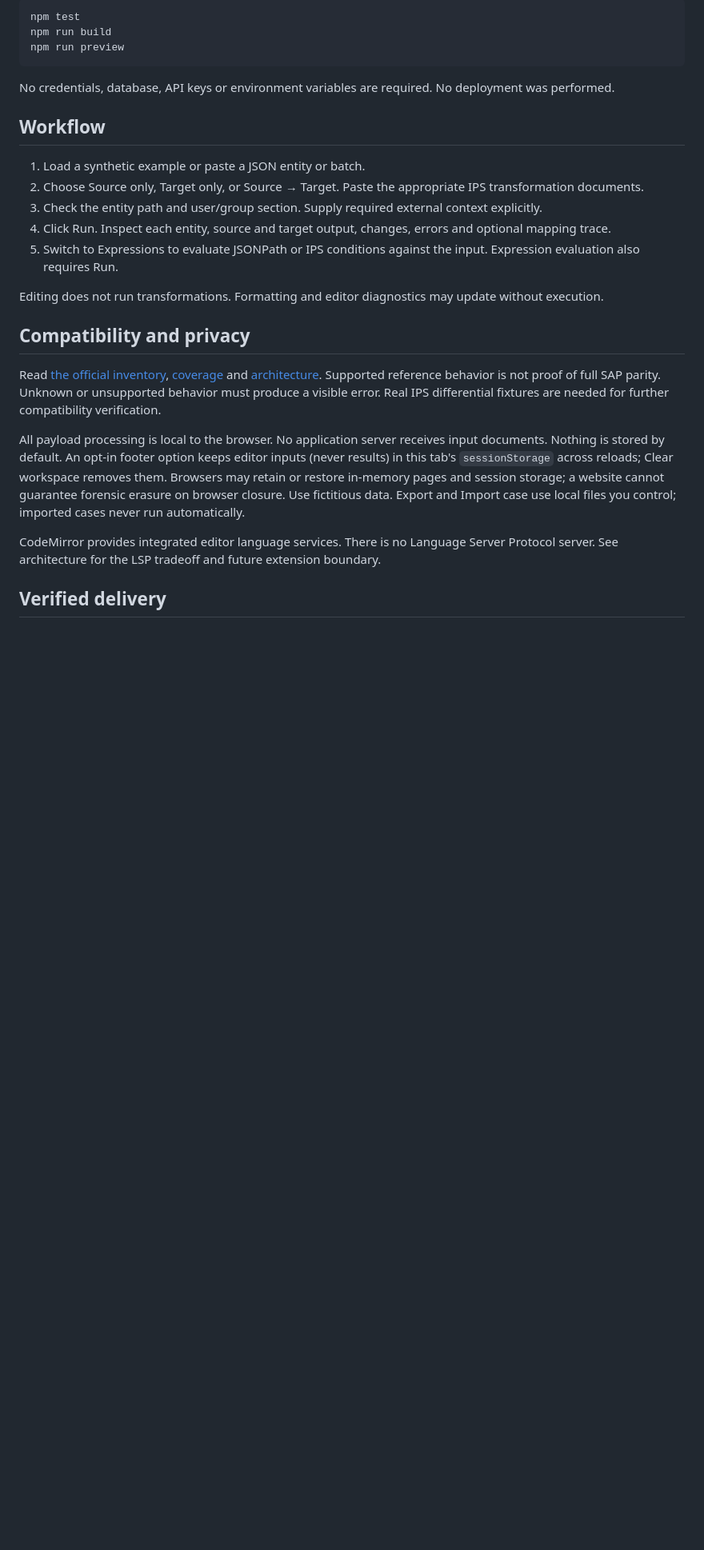
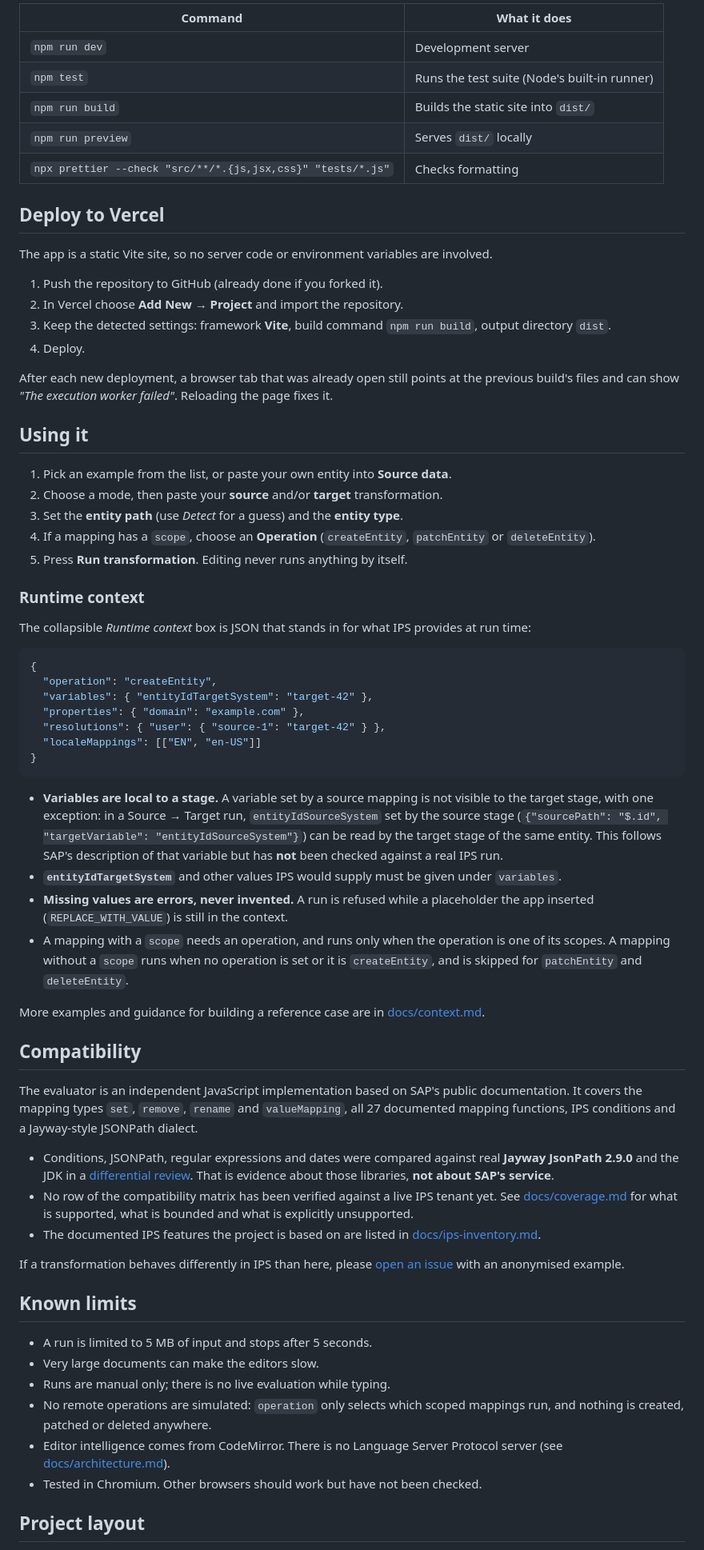
Before and after one commit to 19jmrs/sap-ips-playground, a Markdown page: README.md, the part around one of its changes. Shown at 80% size. Drawn GitHub-style; blank space fills up the shorter version.

````diff
--- a/README.md
+++ b/README.md
@@ -16,29 +35,70 @@ Open the Local URL printed by Vite (normally http://127.0.0.1:5173). To produce
 
-```powershell
-npm test
-npm run build
-npm run preview
+| Command | What it does |
+| --- | --- |
+| `npm run dev` | Development server |
+| `npm test` | Runs the test suite (Node's built-in runner) |
+| `npm run build` | Builds the static site into `dist/` |
+| `npm run preview` | Serves `dist/` locally |
+| `npx prettier --check "src/**/*.{js,jsx,css}" "tests/*.js"` | Checks formatting |
+
+## Deploy to Vercel
+
+The app is a static Vite site, so no server code or environment variables are involved.
+
+1. Push the repository to GitHub (already done if you forked it).
+2. In Vercel choose **Add New → Project** and import the repository.
+3. Keep the detected settings: framework **Vite**, build command `npm run build`, output directory `dist`.
+4. Deploy.
+
+After each new deployment, a browser tab that was already open still points at the previous build's files and can show *"The execution worker failed"*. Reloading the page fixes it.
+
+## Using it
+
+1. Pick an example from the list, or paste your own entity into **Source data**.
+2. Choose a mode, then paste your **source** and/or **target** transformation.
+3. Set the **entity path** (use *Detect* for a guess) and the **entity type**.
+4. If a mapping has a `scope`, choose an **Operation** (`createEntity`, `patchEntity` or `deleteEntity`).
+5. Press **Run transformation**. Editing never runs anything by itself.
+
+### Runtime context
+
+The collapsible *Runtime context* box is JSON that stands in for what IPS provides at run time:
+
+```json
+{
+  "operation": "createEntity",
+  "variables": { "entityIdTargetSystem": "target-42" },
+  "properties": { "domain": "example.com" },
+  "resolutions": { "user": { "source-1": "target-42" } },
+  "localeMappings": [["EN", "en-US"]]
+}
 ```
 
-No credentials, database, API keys or environment variables are required. No deployment was performed.
+- **Variables are local to a stage.** A variable set by a source mapping is not visible to the target stage, with one exception: in a Source → Target run, `entityIdSourceSystem` set by the source stage (`{"sourcePath": "$.id", "targetVariable": "entityIdSourceSystem"}`) can be read by the target stage of the same entity. This follows SAP's description of that variable but has **not** been checked against a real IPS run.
+- **`entityIdTargetSystem`** and other values IPS would supply must be given under `variables`.
+- **Missing values are errors, never invented.** A run is refused while a placeholder the app inserted (`REPLACE_WITH_VALUE`) is still in the context.
+- A mapping with a `scope` needs an operation, and runs only when the operation is one of its scopes. A mapping without a `scope` runs when no operation is set or it is `createEntity`, and is skipped for `patchEntity` and `deleteEntity`.
 
-## Workflow
+More examples and guidance for building a reference case are in [docs/context.md](docs/context.md).
 
-1. Load a synthetic example or paste a JSON entity or batch.
-2. Choose Source only, Target only, or Source → Target. Paste the appropriate IPS transformation documents.
-3. Check the entity path and user/group section. Supply required external context explicitly.
-4. Click Run. Inspect each entity, source and target output, changes, errors and optional mapping trace.
-5. Switch to Expressions to evaluate JSONPath or IPS conditions against the input. Expression evaluation also requires Run.
+## Compatibility
 
-Editing does not run transformations. Formatting and editor diagnostics may update without execution.
+The evaluator is an independent JavaScript implementation based on SAP's public documentation. It covers the mapping types `set`, `remove`, `rename` and `valueMapping`, all 27 documented mapping functions, IPS conditions and a Jayway-style JSONPath dialect.
 
-## Compatibility and privacy
+- Conditions, JSONPath, regular expressions and dates were compared against real **Jayway JsonPath 2.9.0** and the JDK in a [differential review](runs/20261103-review/reports/EngineReview-r1.md). That is evidence about those libraries, **not about SAP's service**.
+- No row of the compatibility matrix has been verified against a live IPS tenant yet. See [docs/coverage.md](docs/coverage.md) for what is supported, what is bounded and what is explicitly unsupported.
+- The documented IPS features the project is based on are listed in [docs/ips-inventory.md](docs/ips-inventory.md).
 
-Read [the official inventory](docs/ips-inventory.md), [coverage](docs/coverage.md) and [architecture](docs/architecture.md). Supported reference behavior is not proof of full SAP parity. Unknown or unsupported behavior must produce a visible error. Real IPS differential fixtures are needed for further compatibility verification.
+If a transformation behaves differently in IPS than here, please [open an issue](https://github.com/19jmrs/sap-ips-playground/issues) with an anonymised example.
 
-All payload processing is local to the browser. No application server receives input documents. Nothing is stored by default. An opt-in footer option keeps editor inputs (never results) in this tab's `sessionStorage` across reloads; Clear workspace removes them. Browsers may retain or restore in-memory pages and session storage; a website cannot guarantee forensic erasure on browser closure. Use fictitious data. Export and Import case use local files you control; imported cases never run automatically.
+## Known limits
 
-CodeMirror provides integrated editor language services. There is no Language Server Protocol server. See architecture for the LSP tradeoff and future extension boundary.
+- A run is limited to 5 MB of input and stops after 5 seconds.
+- Very large documents can make the editors slow.
+- Runs are manual only; there is no live evaluation while typing.
+- No remote operations are simulated: `operation` only selects which scoped mappings run, and nothing is created, patched or deleted anywhere.
+- Editor intelligence comes from CodeMirror. There is no Language Server Protocol server (see [docs/architecture.md](docs/architecture.md)).
+- Tested in Chromium. Other browsers should work but have not been checked.
 
-## Verified delivery
+## Project layout
 
````
Also changed, not shown: other parts of README.md (+41 -7 lines), docs/screenshot.png (added), 4 other files.
